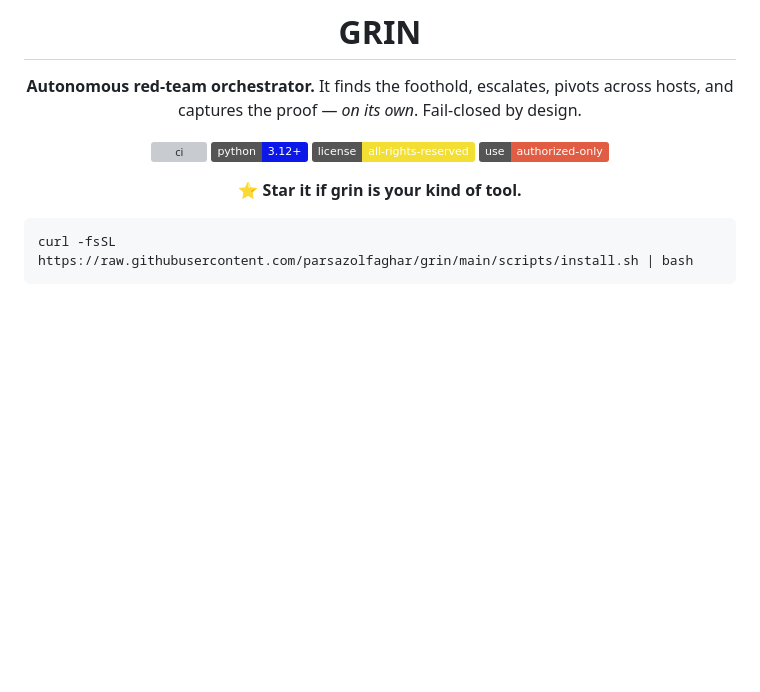
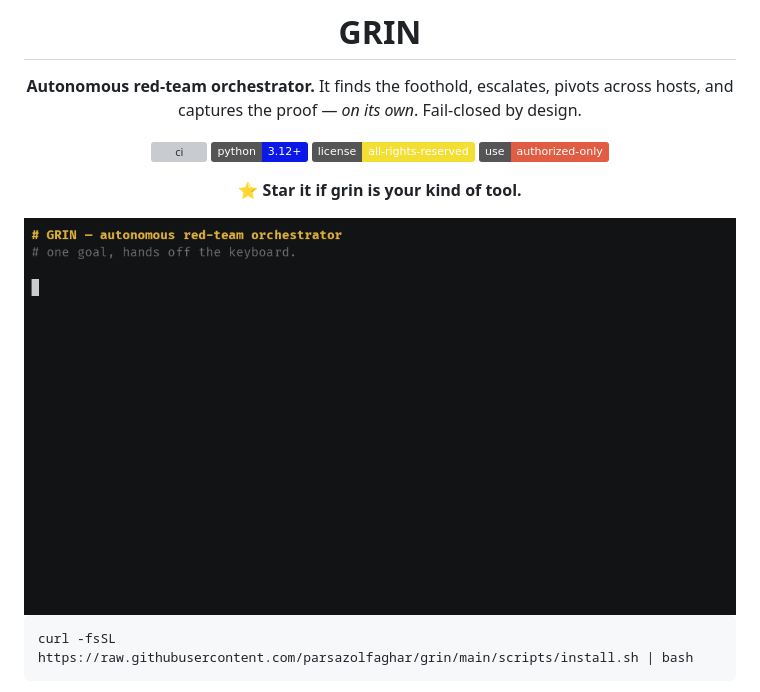
Before and after one commit to parsazolfaghar/grin, a Markdown page: README.md, the part around the change. GitHub-like rendering; pictures changed too: demo.gif (added); badges without logos; blank space fills up the shorter version; grey boxes are pictures that could not be loaded.

```diff
--- a/README.md
+++ b/README.md
@@ -13,6 +13,8 @@ captures the proof — *on its own*. Fail-closed by design.
 ![status](https://img.shields.io/badge/use-authorized--only-red)
 
 **⭐ Star it if grin is your kind of tool.**
+
+<img src="demo.gif" alt="grin capturing a flag autonomously — one goal, hands off the keyboard" width="760">
 
 </div>
 
```
Also changed, not shown: site/demo.gif (added), 2 other files.
